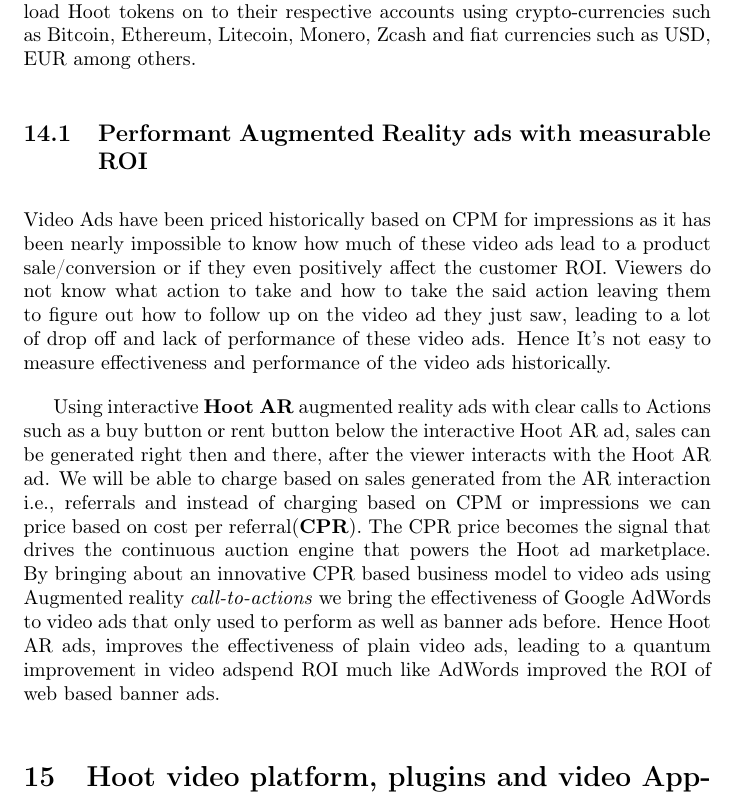
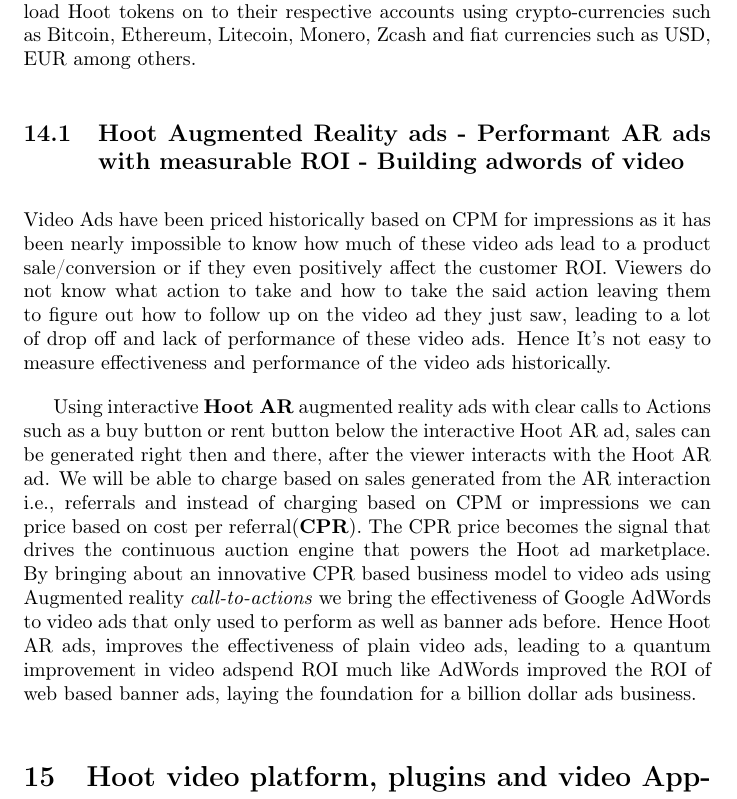
Before and after one commit to ashokrkm/hoot-whitepaper, a LaTeX paper (main.tex): part of page 17 of 27, cut so that both start at the same text. Compiled offline with pdfLaTeX.

Commit message:
quick commit and fix

```diff
--- a/main.tex
+++ b/main.tex
@@ -335,10 +335,26 @@
 tokens on to their respective accounts using crypto-currencies such as Bitcoin,
 Ethereum, Litecoin, Monero, Zcash and fiat currencies such as USD, EUR among others.
 
-\subsection{Performant Augmented Reality ads with measurable ROI }
+\subsection{Hoot Augmented Reality ads - Performant AR ads with
+  measurable ROI - Building adwords of video }
 Video Ads have been priced historically based on CPM for impressions as it has been nearly impossible to know how much of these video ads lead to a product sale/conversion or if they even positively affect the customer ROI. Viewers do not know what action to take and how to take the said action leaving them to figure out how to follow up on the video ad they just saw, leading to a lot of drop off and lack of performance of these video ads. Hence It’s not easy  to measure effectiveness and performance of the video ads historically.
 
-Using interactive \textbf{Hoot AR} augmented reality  ads with clear calls to Actions such as a buy button or rent button below the interactive Hoot AR ad, sales can be generated right then and there, after the viewer interacts with the Hoot AR ad. We will be able to charge based on sales generated from the AR interaction i.e., referrals and instead of charging based on CPM or impressions we can price based on  cost per referral(\textbf{CPR}). The CPR price becomes the signal that drives the continuous auction engine that powers the Hoot ad marketplace. By bringing about an innovative CPR based business model to video ads using Augmented reality \emph{call-to-actions} we bring the effectiveness of Google AdWords to video ads that only used to perform as well as banner ads before. Hence Hoot AR ads, improves the effectiveness of plain video ads, leading to a quantum improvement in video adspend ROI much like AdWords improved the ROI of web based banner ads.
+Using interactive \textbf{Hoot AR} augmented reality  ads with clear
+calls to Actions such as a buy button or rent button below the
+interactive Hoot AR ad, sales can be generated right then and there,
+after the viewer interacts with the Hoot AR ad. We will be able to
+charge based on sales generated from the AR interaction i.e.,
+referrals and instead of charging based on CPM or impressions we can
+price based on  cost per referral(\textbf{CPR}). The CPR price becomes
+the signal that drives the continuous auction engine that powers the
+Hoot ad marketplace. By bringing about an innovative CPR based
+business model to video ads using Augmented reality
+\emph{call-to-actions} we bring the effectiveness of Google AdWords to
+video ads that only used to perform as well as banner ads
+before. Hence Hoot AR ads, improves the effectiveness of plain video
+ads, leading to a quantum improvement in video adspend ROI much like
+AdWords improved the ROI of web based banner ads, laying the
+foundation for a billion dollar ads business.
 
 \section{Hoot video platform, plugins and video AppStore to support machine learning,
   augmented reality, VR and video v-apps}
```
